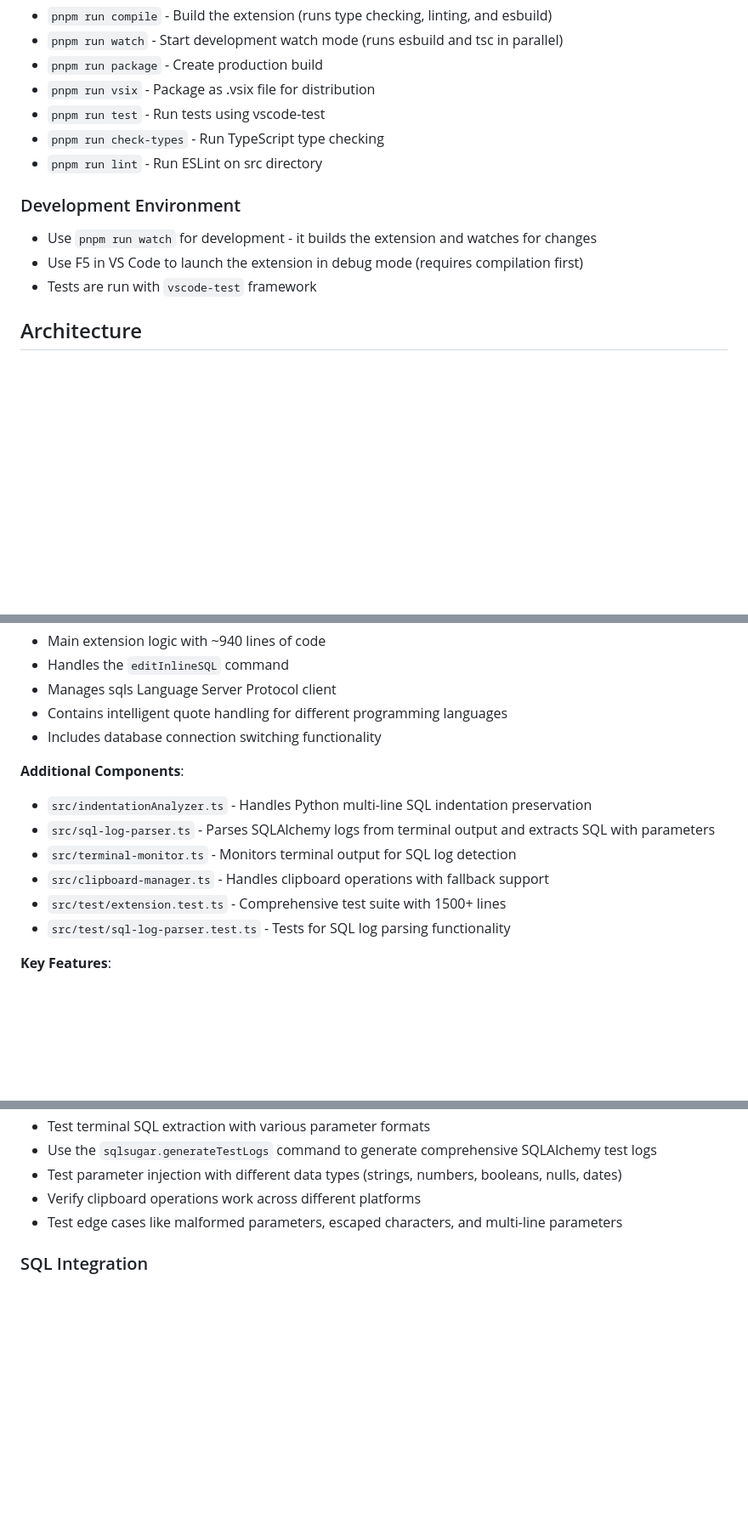
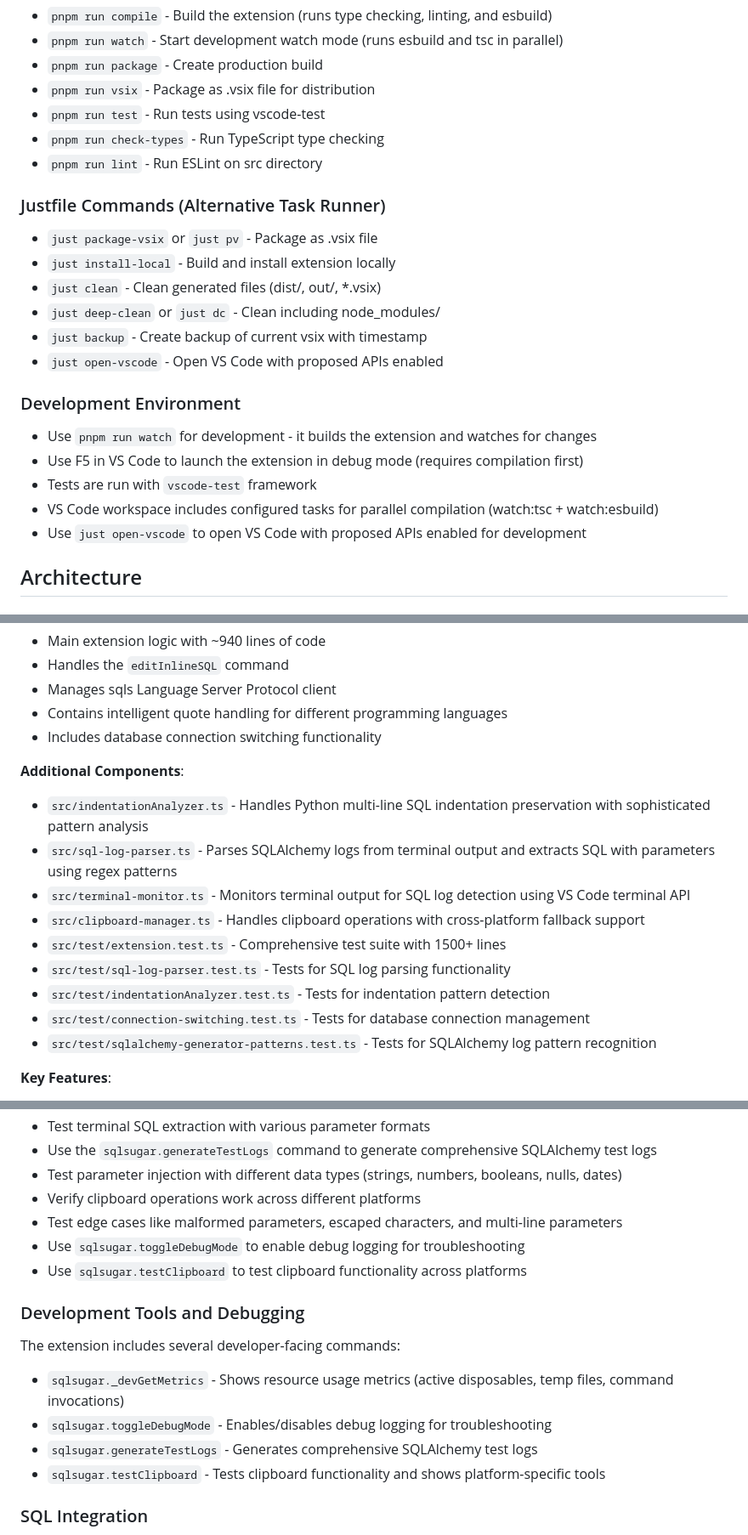
Before and after one commit to StrayDragon/sqlsugar, a Markdown page: CLAUDE.md, 3 parts joined by grey strips. Shown at 85% size. Rendered like a GitHub page; blank space fills up the shorter version.

Commit message:
claude: update init

```diff
--- a/CLAUDE.md
+++ b/CLAUDE.md
@@ -17,10 +17,20 @@ SQLSugar is a VS Code extension that enables inline SQL editing across multiple
 - `pnpm run check-types` - Run TypeScript type checking
 - `pnpm run lint` - Run ESLint on src directory
 
+### Justfile Commands (Alternative Task Runner)
+- `just package-vsix` or `just pv` - Package as .vsix file
+- `just install-local` - Build and install extension locally
+- `just clean` - Clean generated files (dist/, out/, *.vsix)
+- `just deep-clean` or `just dc` - Clean including node_modules/
+- `just backup` - Create backup of current vsix with timestamp
+- `just open-vscode` - Open VS Code with proposed APIs enabled
+
 ### Development Environment
 - Use `pnpm run watch` for development - it builds the extension and watches for changes
 - Use F5 in VS Code to launch the extension in debug mode (requires compilation first)
 - Tests are run with `vscode-test` framework
+- VS Code workspace includes configured tasks for parallel compilation (watch:tsc + watch:esbuild)
+- Use `just open-vscode` to open VS Code with proposed APIs enabled for development
 
 ## Architecture
 
@@ -34,12 +44,15 @@ SQLSugar is a VS Code extension that enables inline SQL editing across multiple
 - Includes database connection switching functionality
 
 **Additional Components**:
-- `src/indentationAnalyzer.ts` - Handles Python multi-line SQL indentation preservation
-- `src/sql-log-parser.ts` - Parses SQLAlchemy logs from terminal output and extracts SQL with parameters
-- `src/terminal-monitor.ts` - Monitors terminal output for SQL log detection
-- `src/clipboard-manager.ts` - Handles clipboard operations with fallback support
+- `src/indentationAnalyzer.ts` - Handles Python multi-line SQL indentation preservation with sophisticated pattern analysis
+- `src/sql-log-parser.ts` - Parses SQLAlchemy logs from terminal output and extracts SQL with parameters using regex patterns
+- `src/terminal-monitor.ts` - Monitors terminal output for SQL log detection using VS Code terminal API
+- `src/clipboard-manager.ts` - Handles clipboard operations with cross-platform fallback support
 - `src/test/extension.test.ts` - Comprehensive test suite with 1500+ lines
 - `src/test/sql-log-parser.test.ts` - Tests for SQL log parsing functionality
+- `src/test/indentationAnalyzer.test.ts` - Tests for indentation pattern detection
+- `src/test/connection-switching.test.ts` - Tests for database connection management
+- `src/test/sqlalchemy-generator-patterns.test.ts` - Tests for SQLAlchemy log pattern recognition
 
 **Key Features**:
 - **Multi-language SQL string detection**: Supports Python, JavaScript, TypeScript
@@ -179,6 +200,15 @@ examples/                # Example usage files
 - Test parameter injection with different data types (strings, numbers, booleans, nulls, dates)
 - Verify clipboard operations work across different platforms
 - Test edge cases like malformed parameters, escaped characters, and multi-line parameters
+- Use `sqlsugar.toggleDebugMode` to enable debug logging for troubleshooting
+- Use `sqlsugar.testClipboard` to test clipboard functionality across platforms
+
+### Development Tools and Debugging
+The extension includes several developer-facing commands:
+- `sqlsugar._devGetMetrics` - Shows resource usage metrics (active disposables, temp files, command invocations)
+- `sqlsugar.toggleDebugMode` - Enables/disables debug logging for troubleshooting
+- `sqlsugar.generateTestLogs` - Generates comprehensive SQLAlchemy test logs
+- `sqlsugar.testClipboard` - Tests clipboard functionality and shows platform-specific tools
 
 ### SQL Integration
 - Requires `sqls` language server to be installed and available in PATH
```
Also changed, not shown: other parts of CLAUDE.md (+8 -0 lines).
